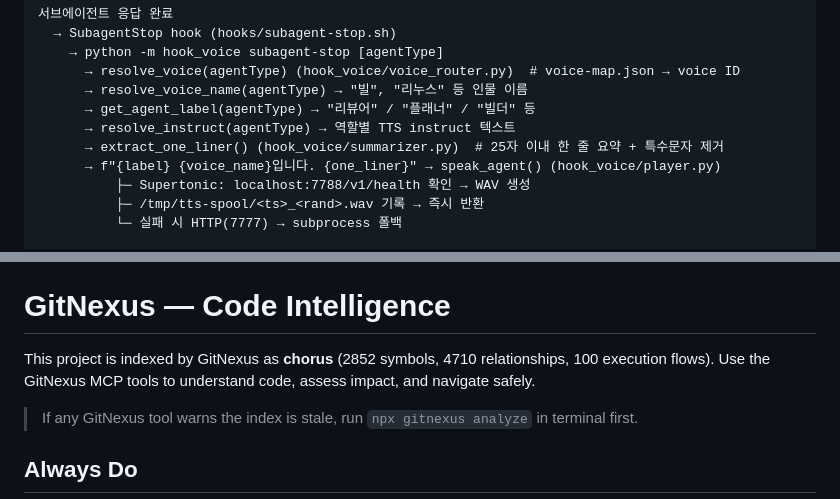
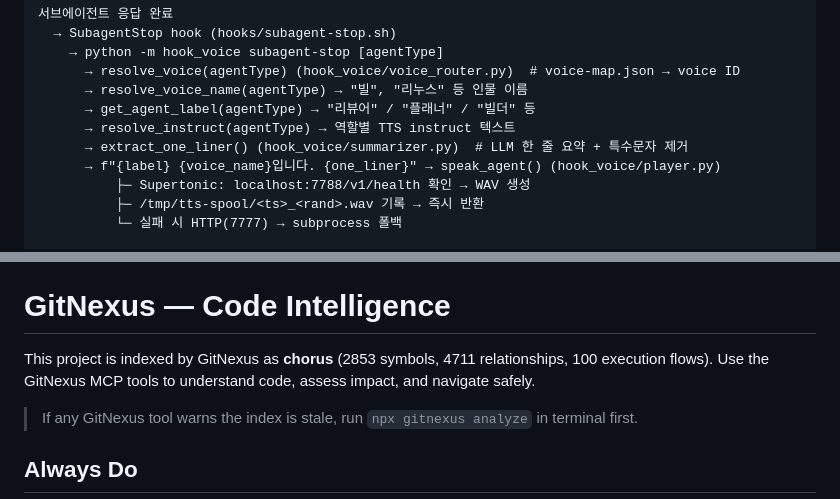
Before and after one commit to sparktype/debrief, a Markdown page: CLAUDE.md, 2 parts joined by grey strips. Drawn GitHub-style.

Commit message:
docs: CLAUDE.md 아키텍처 흐름 extract_one_liner 설명 업데이트
Co-Authored-By: Claude Sonnet 4.6 (1M context) <noreply@anthropic.com>

```diff
--- a/CLAUDE.md
+++ b/CLAUDE.md
@@ -63,7 +63,7 @@ Claude 응답 완료
       → resolve_voice_name(agentType) → "빌", "리누스" 등 인물 이름
       → get_agent_label(agentType) → "리뷰어" / "플래너" / "빌더" 등
       → resolve_instruct(agentType) → 역할별 TTS instruct 텍스트
-      → extract_one_liner() (hook_voice/summarizer.py)  # 25자 이내 한 줄 요약 + 특수문자 제거
+      → extract_one_liner() (hook_voice/summarizer.py)  # LLM 한 줄 요약 + 특수문자 제거
       → f"{label} {voice_name}입니다. {one_liner}" → speak_agent() (hook_voice/player.py)
           ├─ Supertonic: localhost:7788/v1/health 확인 → WAV 생성
           ├─ /tmp/tts-spool/<ts>_<rand>.wav 기록 → 즉시 반환
@@ -197,7 +197,7 @@ speak_hook(메인 응답)은 EdgeTTS(`ko-KR-HyunsuMultilingualNeural`)를 사용
 <!-- gitnexus:start -->
 # GitNexus — Code Intelligence
 
-This project is indexed by GitNexus as **chorus** (2852 symbols, 4710 relationships, 100 execution flows). Use the GitNexus MCP tools to understand code, assess impact, and navigate safely.
+This project is indexed by GitNexus as **chorus** (2853 symbols, 4711 relationships, 100 execution flows). Use the GitNexus MCP tools to understand code, assess impact, and navigate safely.
 
 > If any GitNexus tool warns the index is stale, run `npx gitnexus analyze` in terminal first.
 
```
